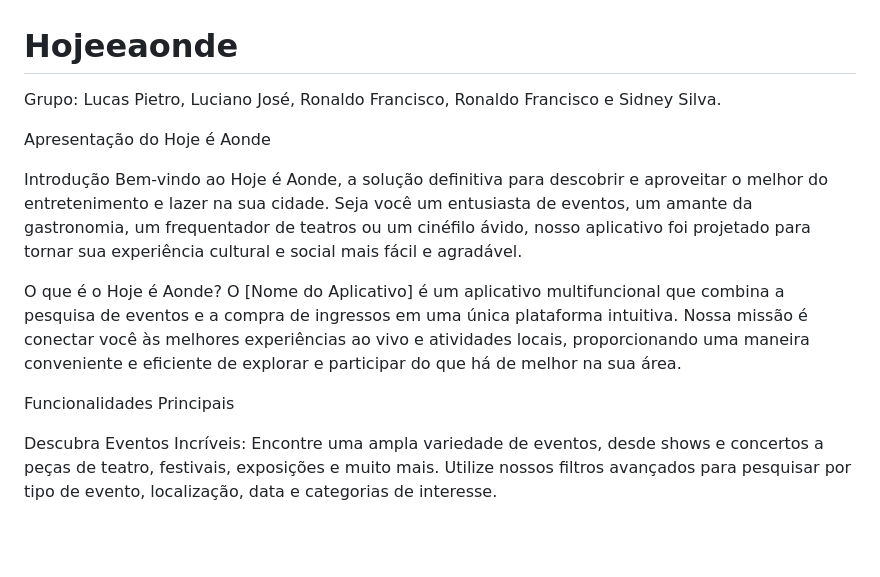
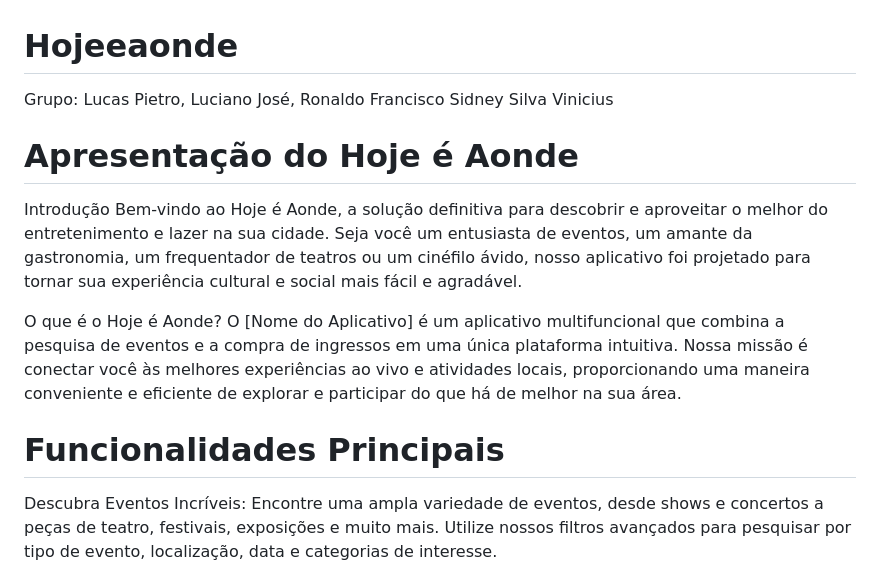
Before and after one commit to LucasPietroSd0/Hojeeaonde, a Markdown page: README.md, the part around the change printed below. Drawn GitHub-style; blank space fills up the shorter version.

```diff
--- a/README.md
+++ b/README.md
@@ -1,14 +1,18 @@
 # Hojeeaonde
 
-Grupo: Lucas Pietro, Luciano José, Ronaldo Francisco, Ronaldo Francisco e Sidney Silva.
+Grupo: Lucas Pietro,
+Luciano José,
+Ronaldo Francisco
+Sidney Silva
+Vinicius
 
-Apresentação do Hoje é Aonde
+# Apresentação do Hoje é Aonde
 
 Introdução Bem-vindo ao Hoje é Aonde, a solução definitiva para descobrir e aproveitar o melhor do entretenimento e lazer na sua cidade. Seja você um entusiasta de eventos, um amante da gastronomia, um frequentador de teatros ou um cinéfilo ávido, nosso aplicativo foi projetado para tornar sua experiência cultural e social mais fácil e agradável.
 
 O que é o Hoje é Aonde? O [Nome do Aplicativo] é um aplicativo multifuncional que combina a pesquisa de eventos e a compra de ingressos em uma única plataforma intuitiva. Nossa missão é conectar você às melhores experiências ao vivo e atividades locais, proporcionando uma maneira conveniente e eficiente de explorar e participar do que há de melhor na sua área.
 
-Funcionalidades Principais
+# Funcionalidades Principais
 
 Descubra Eventos Incríveis: Encontre uma ampla variedade de eventos, desde shows e concertos a peças de teatro, festivais, exposições e muito mais. Utilize nossos filtros avançados para pesquisar por tipo de evento, localização, data e categorias de interesse.
 
```
Also changed, not shown: other parts of README.md (+2 -1 lines).
